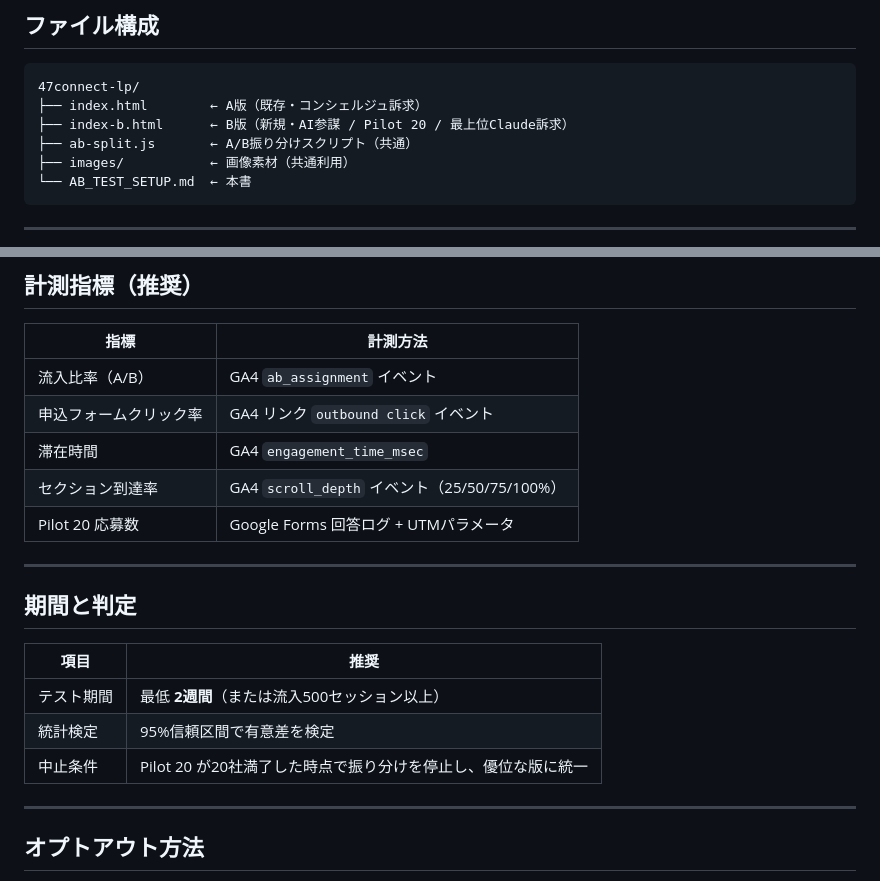
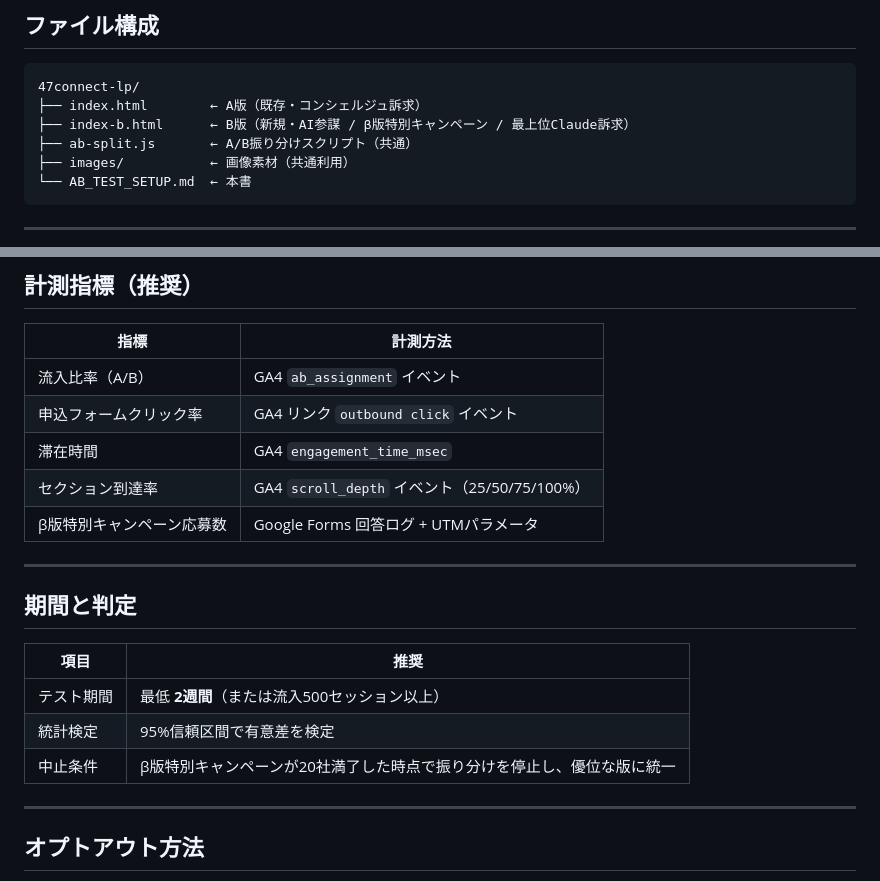
Before and after one commit to from-to-inc/47connect-lp, a Markdown page: AB_TEST_SETUP.md, 2 parts joined by grey strips. Rendered like a GitHub page.

Commit message:
copy: AB_TEST_SETUP.md内のPilot 20表記をβ版特別キャンペーンに統一
CEO指示によるブランド呼称統一（2026-05-04）の一環。

Co-Authored-By: Claude Opus 4.7 (1M context) <noreply@anthropic.com>

````diff
--- a/AB_TEST_SETUP.md
+++ b/AB_TEST_SETUP.md
@@ -11,7 +11,7 @@
 ```
 47connect-lp/
 ├── index.html        ← A版（既存・コンシェルジュ訴求）
-├── index-b.html      ← B版（新規・AI参謀 / Pilot 20 / 最上位Claude訴求）
+├── index-b.html      ← B版（新規・AI参謀 / β版特別キャンペーン / 最上位Claude訴求）
 ├── ab-split.js       ← A/B振り分けスクリプト（共通）
 ├── images/           ← 画像素材（共通利用）
 └── AB_TEST_SETUP.md  ← 本書
@@ -88,7 +88,7 @@ GA4 のレポートで `ab_variant` を ディメンションとして使い、
 | 申込フォームクリック率 | GA4 リンク `outbound click` イベント |
 | 滞在時間 | GA4 `engagement_time_msec` |
 | セクション到達率 | GA4 `scroll_depth` イベント（25/50/75/100%） |
-| Pilot 20 応募数 | Google Forms 回答ログ + UTMパラメータ |
+| β版特別キャンペーン応募数 | Google Forms 回答ログ + UTMパラメータ |
 
 ---
 
@@ -98,7 +98,7 @@ GA4 のレポートで `ab_variant` を ディメンションとして使い、
 |---|---|
 | テスト期間 | 最低 **2週間**（または流入500セッション以上） |
 | 統計検定 | 95%信頼区間で有意差を検定 |
-| 中止条件 | Pilot 20 が20社満了した時点で振り分けを停止し、優位な版に統一 |
+| 中止条件 | β版特別キャンペーンが20社満了した時点で振り分けを停止し、優位な版に統一 |
 
 ---
 
````
